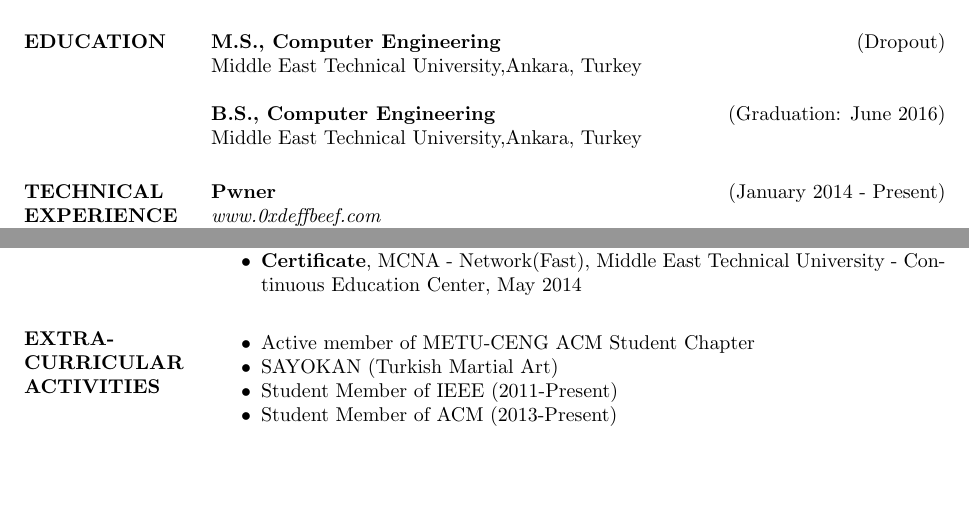
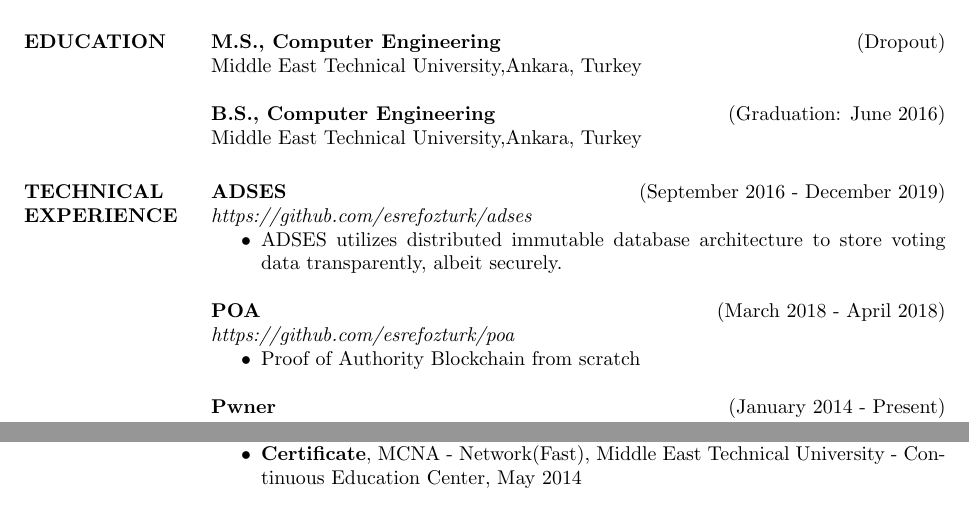
Before and after one commit to esrefozturk/resume, a LaTeX CV (resume.tex): two parts of page 2 of 2, joined at a grey line, cut so that both start at the same text, the shorter picture padded with empty space. Compiled offline with pdfLaTeX.

Commit message:
added blockchain experience

```diff
--- a/resume.tex
+++ b/resume.tex
@@ -103,6 +103,18 @@
 
         \section{TECHNICAL EXPERIENCE}
 
+        {\bf ADSES} \hfill (September 2016 - December 2019) \\
+        \textit{https://github.com/esrefozturk/adses}
+        \begin{itemize}
+            \item ADSES utilizes distributed immutable database architecture to store voting data transparently, albeit securely.
+        \end{itemize}
+
+        {\bf POA} \hfill (March 2018 - April 2018) \\
+        \textit{https://github.com/esrefozturk/poa}
+        \begin{itemize}
+            \item Proof of Authority Blockchain from scratch
+        \end{itemize}
+
         {\bf Pwner} \hfill (January 2014 - Present) \\
         \textit{www.0xdeffbeef.com}
         \begin{itemize}
@@ -145,15 +157,15 @@
 
 
 
-        \section{EXTRA-CURRICULAR \\ ACTIVITIES}
+       % \section{EXTRA-CURRICULAR \\ ACTIVITIES}
 
-        \begin{itemize}
-            \itemsep -2pt % Reduce space between items
-            \item Active member of METU-CENG ACM Student Chapter
-            \item SAYOKAN (Turkish Martial Art)
-            \item Student Member of IEEE (2011-Present)
-            \item Student Member of ACM (2013-Present)
-        \end{itemize}
+        %\begin{itemize}
+        %    \itemsep -2pt % Reduce space between items
+         %   \item Active member of METU-CENG ACM Student Chapter
+         %   \item SAYOKAN (Turkish Martial Art)
+          %  \item Student Member of IEEE (2011-Present)
+         %   \item Student Member of ACM (2013-Present)
+        %\end{itemize}
 
 
         %\section{ABOUT} Programming for 6 years. Mostly interested in contributing open
```
Also changed, not shown: resume.pdf.
